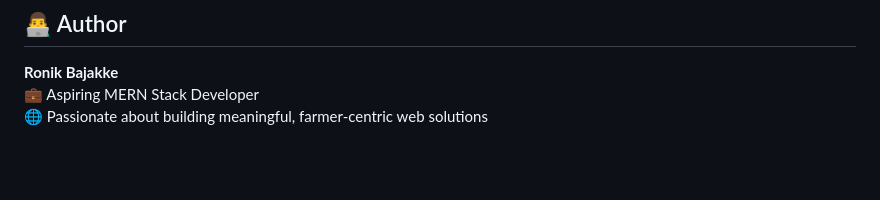
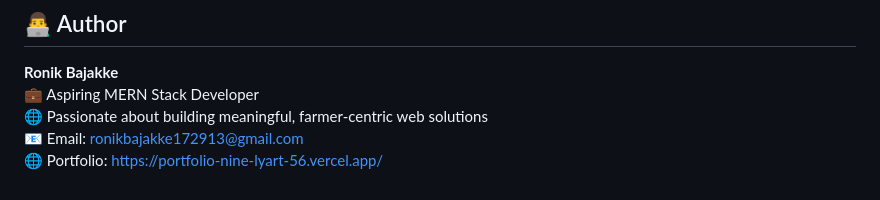
Before and after one commit to Ronik-Bajakke/ZerodhaClone, a Markdown page: README.md, the part around the change. GitHub-like rendering; blank space fills up the shorter version.

Commit message:
Update author section with contact information
Added email and portfolio links to author section.

```diff
--- a/README.md
+++ b/README.md
@@ -125,4 +125,6 @@ npm start
 
 **Ronik Bajakke**
 💼 Aspiring MERN Stack Developer
-🌐 Passionate about building meaningful, farmer-centric web solutions
+🌐 Passionate about building meaningful, farmer-centric web solutions <br>
+📧 Email: ronikbajakke172913@gmail.com<br>
+🌐 Portfolio: https://portfolio-nine-lyart-56.vercel.app/
```
